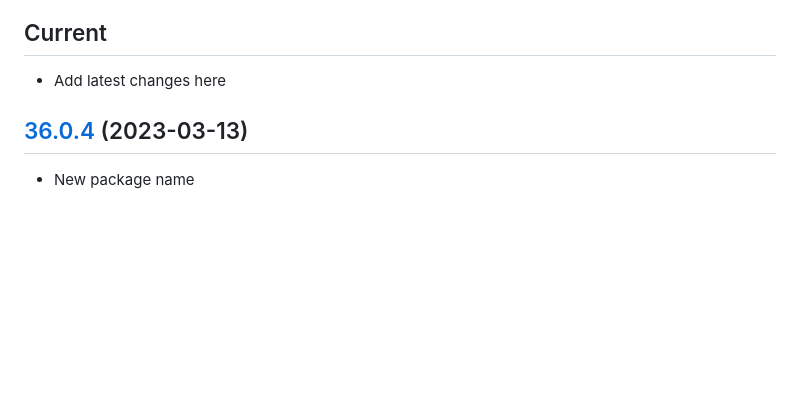
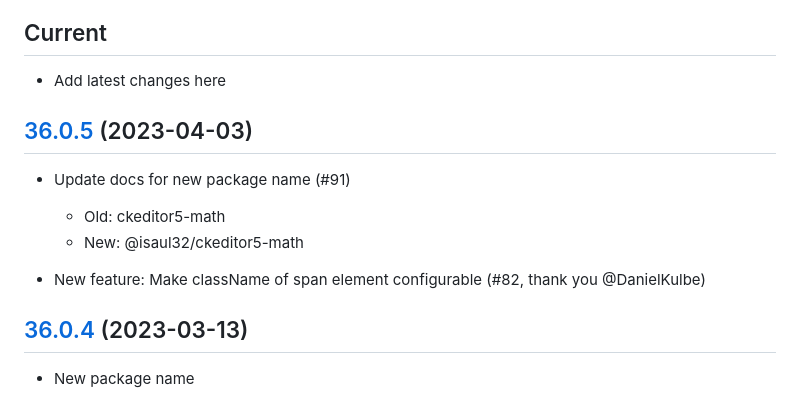
Before and after one commit to isaul32/ckeditor5-math, a Markdown page: CHANGELOG.md, the part around the change. Drawn GitHub-style; blank space fills up the shorter version.

Commit message:
docs(CHANGELOG): Note v36.0.5

```diff
--- a/CHANGELOG.md
+++ b/CHANGELOG.md
@@ -3,6 +3,16 @@
 ## Current
 
 -   Add latest changes here
+
+## [36.0.5](https://github.com/isaul32/ckeditor5-math/compare/v36.0.5...v36.0.4) (2023-04-03)
+
+-   Update docs for new package name (#91)
+
+    -   Old: ckeditor5-math
+    -   New: @isaul32/ckeditor5-math
+
+-   New feature: Make className of span element configurable (#82, thank you
+    @DanielKulbe)
 
 ## [36.0.4](https://github.com/isaul32/ckeditor5-math/compare/v36.0.3...v36.0.4) (2023-03-13)
 
```
